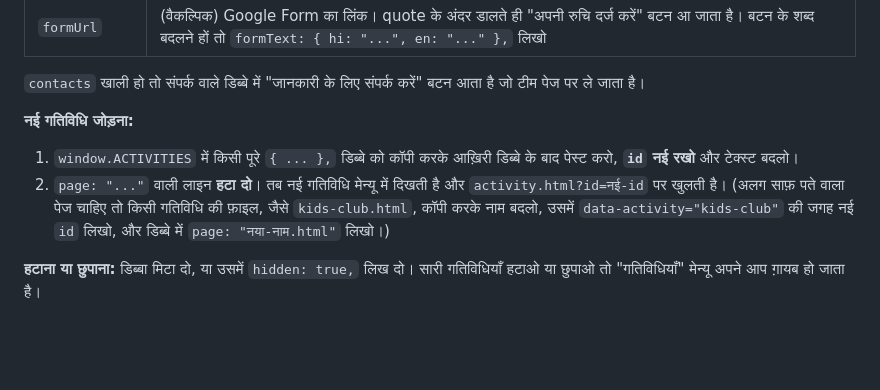
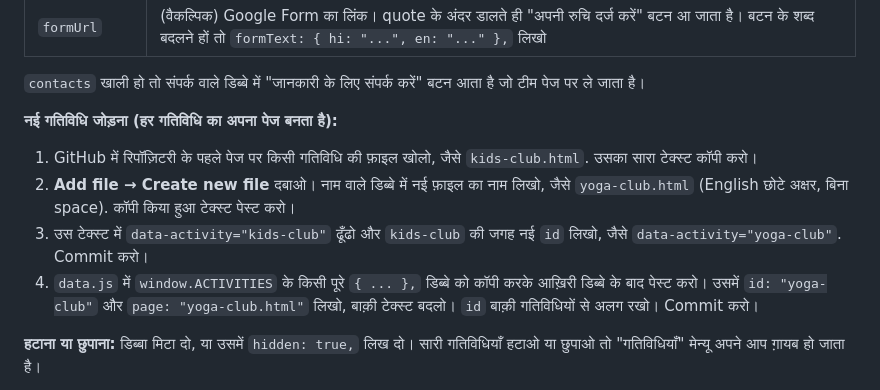
Before and after one commit to ShenkiSinghai/NemidhamOld, a Markdown page: README.md, the part around the change. GitHub-like rendering; blank space fills up the shorter version.

```diff
--- a/README.md
+++ b/README.md
@@ -476,9 +476,11 @@ slideshow: { enabled: true, source: "kshamavani-2026", shuffle: false, count: "a
 
 `contacts` खाली हो तो संपर्क वाले डिब्बे में "जानकारी के लिए संपर्क करें" बटन आता है जो टीम पेज पर ले जाता है।
 
-**नई गतिविधि जोड़ना:**
-1. `window.ACTIVITIES` में किसी पूरे `{ ... },` डिब्बे को कॉपी करके आख़िरी डिब्बे के बाद पेस्ट करो, **`id` नई रखो** और टेक्स्ट बदलो।
-2. `page: "..."` वाली लाइन **हटा दो**। तब नई गतिविधि मेन्यू में दिखती है और `activity.html?id=नई-id` पर खुलती है। (अलग साफ़ पते वाला पेज चाहिए तो किसी गतिविधि की फ़ाइल, जैसे `kids-club.html`, कॉपी करके नाम बदलो, उसमें `data-activity="kids-club"` की जगह नई `id` लिखो, और डिब्बे में `page: "नया-नाम.html"` लिखो।)
+**नई गतिविधि जोड़ना (हर गतिविधि का अपना पेज बनता है):**
+1. GitHub में रिपॉज़िटरी के पहले पेज पर किसी गतिविधि की फ़ाइल खोलो, जैसे `kids-club.html`. उसका सारा टेक्स्ट कॉपी करो।
+2. **Add file → Create new file** दबाओ। नाम वाले डिब्बे में नई फ़ाइल का नाम लिखो, जैसे `yoga-club.html` (English छोटे अक्षर, बिना space). कॉपी किया हुआ टेक्स्ट पेस्ट करो।
+3. उस टेक्स्ट में `data-activity="kids-club"` ढूँढो और `kids-club` की जगह नई `id` लिखो, जैसे `data-activity="yoga-club"`. Commit करो।
+4. `data.js` में `window.ACTIVITIES` के किसी पूरे `{ ... },` डिब्बे को कॉपी करके आख़िरी डिब्बे के बाद पेस्ट करो। उसमें `id: "yoga-club"` और `page: "yoga-club.html"` लिखो, बाक़ी टेक्स्ट बदलो। `id` बाक़ी गतिविधियों से अलग रखो। Commit करो।
 
 **हटाना या छुपाना:** डिब्बा मिटा दो, या उसमें `hidden: true,` लिख दो। सारी गतिविधियाँ हटाओ या छुपाओ तो "गतिविधियाँ" मेन्यू अपने आप ग़ायब हो जाता है।
 
```
